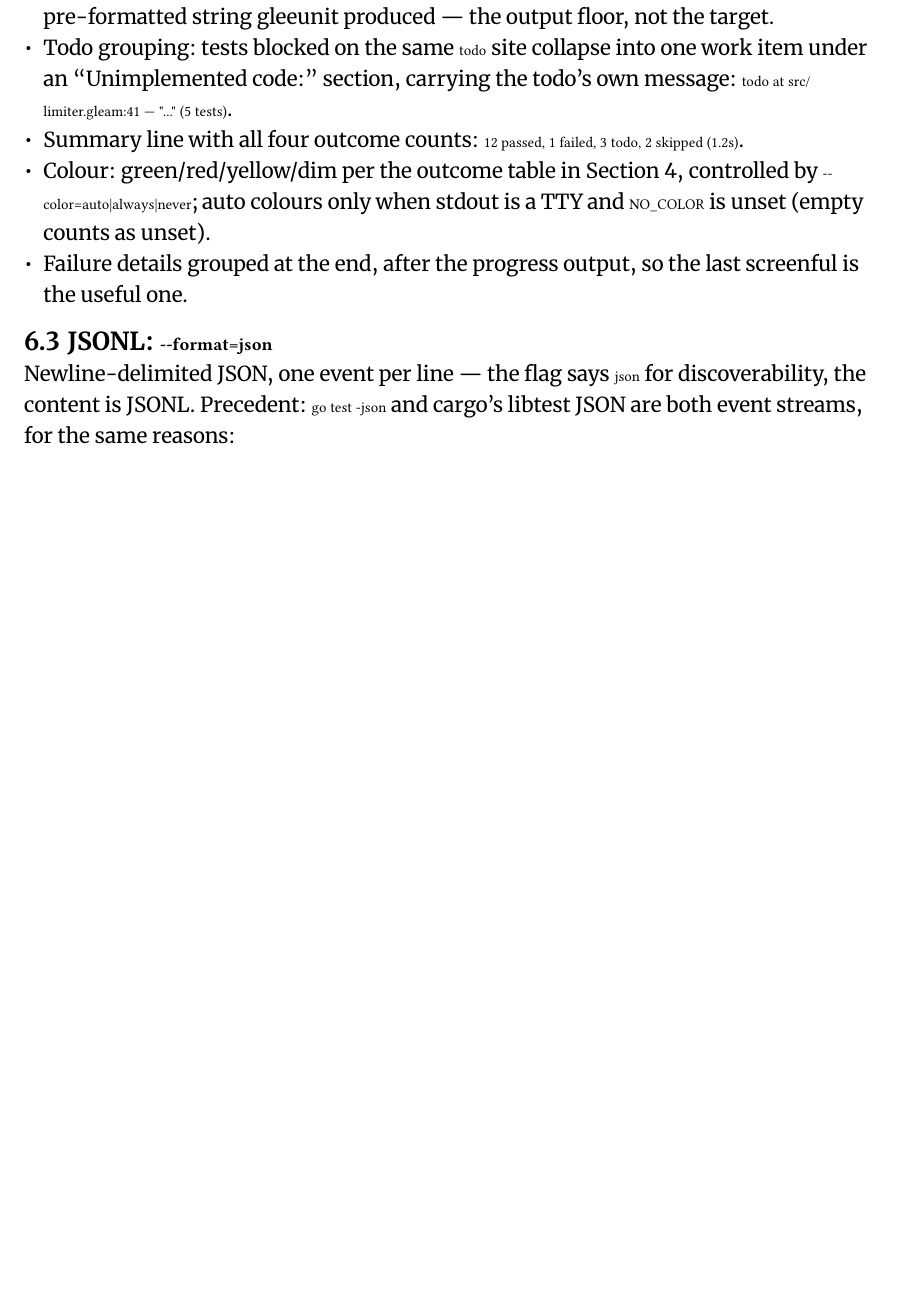
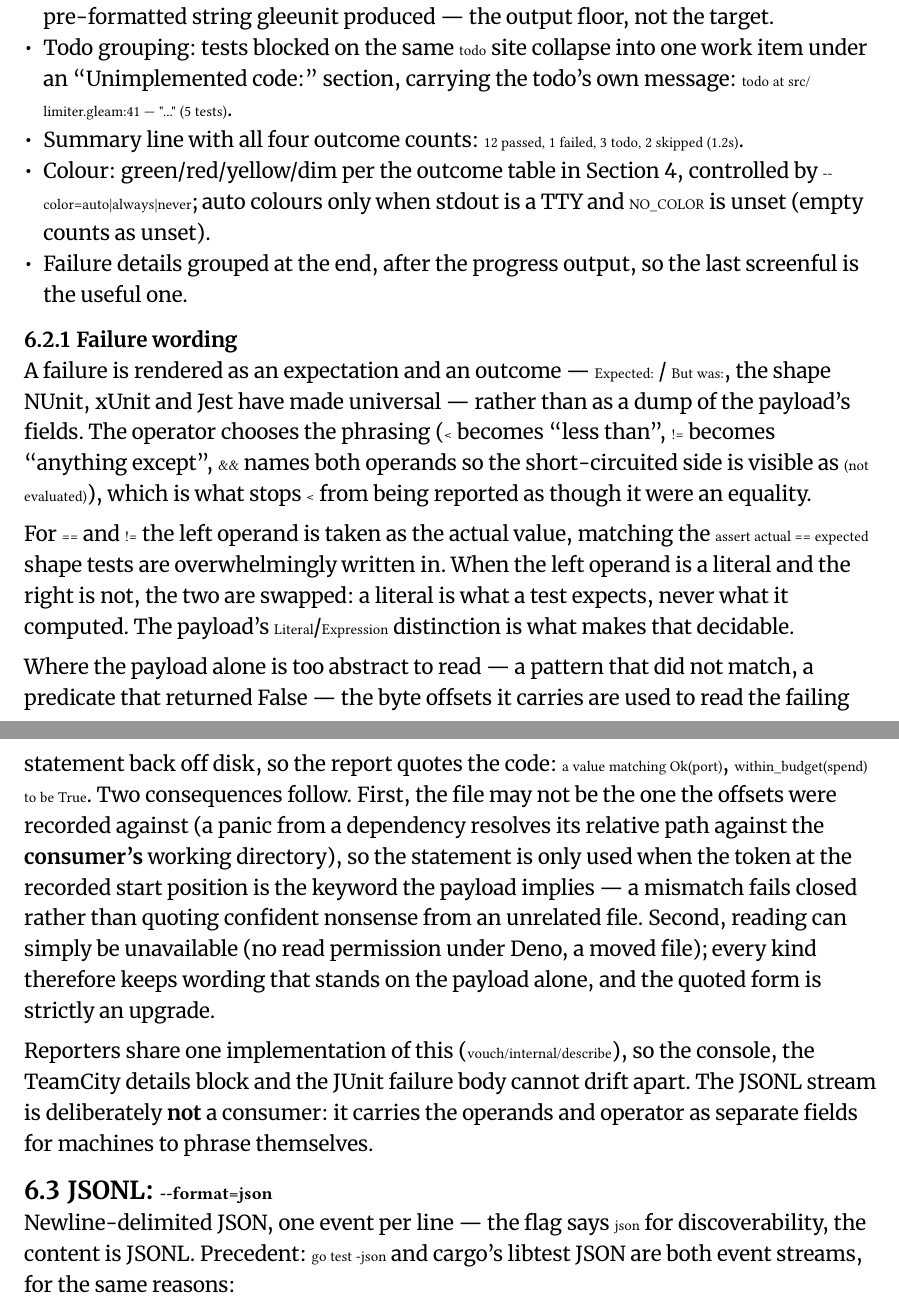
Before and after one commit to richardcocks/vouch, a Typst document (docs/vouch-design.typ, which reads docs/chapters/output.typ): part of page 16 of 25 before the commit and two parts of pages 16 and 17 of 25 after it, the two joined at a grey line, cut so that both start at the same text, the shorter picture padded with empty space. Compiled offline with Typst 0.15; a missing font is replaced by an installed copy or a similar font.

Commit message:
Better reading asserts

```diff
--- a/docs/chapters/output.typ
+++ b/docs/chapters/output.typ
@@ -39,6 +39,39 @@ The default, and the most visible differentiator. Requirements:
   is a TTY and `NO_COLOR` is unset (empty counts as unset).
 - Failure details grouped at the end, after the progress output, so the last
   screenful is the useful one.
+
+=== Failure wording
+
+A failure is rendered as an expectation and an outcome — `Expected:` /
+`But was:`, the shape NUnit, xUnit and Jest have made universal — rather than
+as a dump of the payload's fields. The operator chooses the phrasing (`<`
+becomes "less than", `!=` becomes "anything except", `&&` names both
+operands so the short-circuited side is visible as `(not evaluated)`), which
+is what stops `<` from being reported as though it were an equality.
+
+For `==` and `!=` the left operand is taken as the actual value, matching the
+`assert actual == expected` shape tests are overwhelmingly written in. When
+the left operand is a literal and the right is not, the two are swapped: a
+literal is what a test expects, never what it computed. The payload's
+`Literal`/`Expression` distinction is what makes that decidable.
+
+Where the payload alone is too abstract to read — a pattern that did not
+match, a predicate that returned False — the byte offsets it carries are used
+to read the failing statement back off disk, so the report quotes the code:
+`a value matching Ok(port)`, `within_budget(spend) to be True`. Two
+consequences follow. First, the file may not be the one the offsets were
+recorded against (a panic from a dependency resolves its relative path
+against the *consumer's* working directory), so the statement is only used
+when the token at the recorded start position is the keyword the payload
+implies — a mismatch fails closed rather than quoting confident nonsense from
+an unrelated file. Second, reading can simply be unavailable (no read
+permission under Deno, a moved file); every kind therefore keeps wording that
+stands on the payload alone, and the quoted form is strictly an upgrade.
+
+Reporters share one implementation of this (`vouch/internal/describe`), so the
+console, the TeamCity details block and the JUnit failure body cannot drift
+apart. The JSONL stream is deliberately *not* a consumer: it carries the
+operands and operator as separate fields for machines to phrase themselves.
 
 == JSONL: `--format=json`
 
```
Also changed, not shown: README.md, 12 other files.
